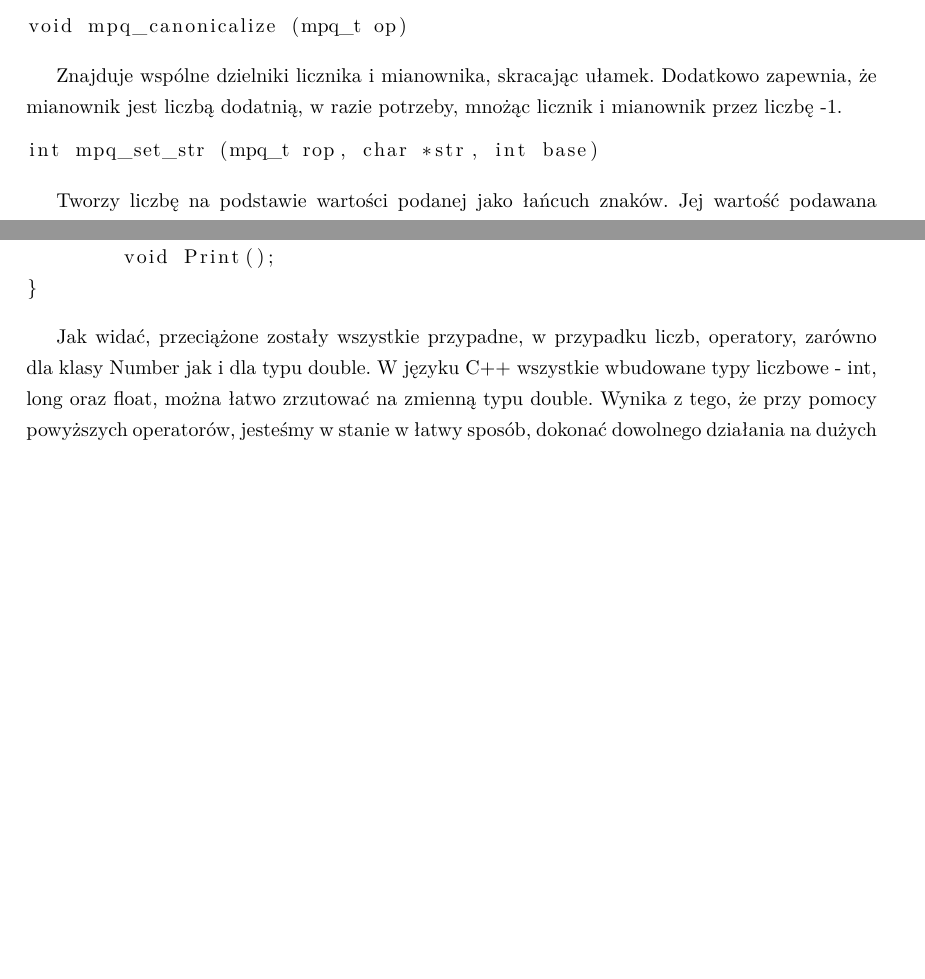
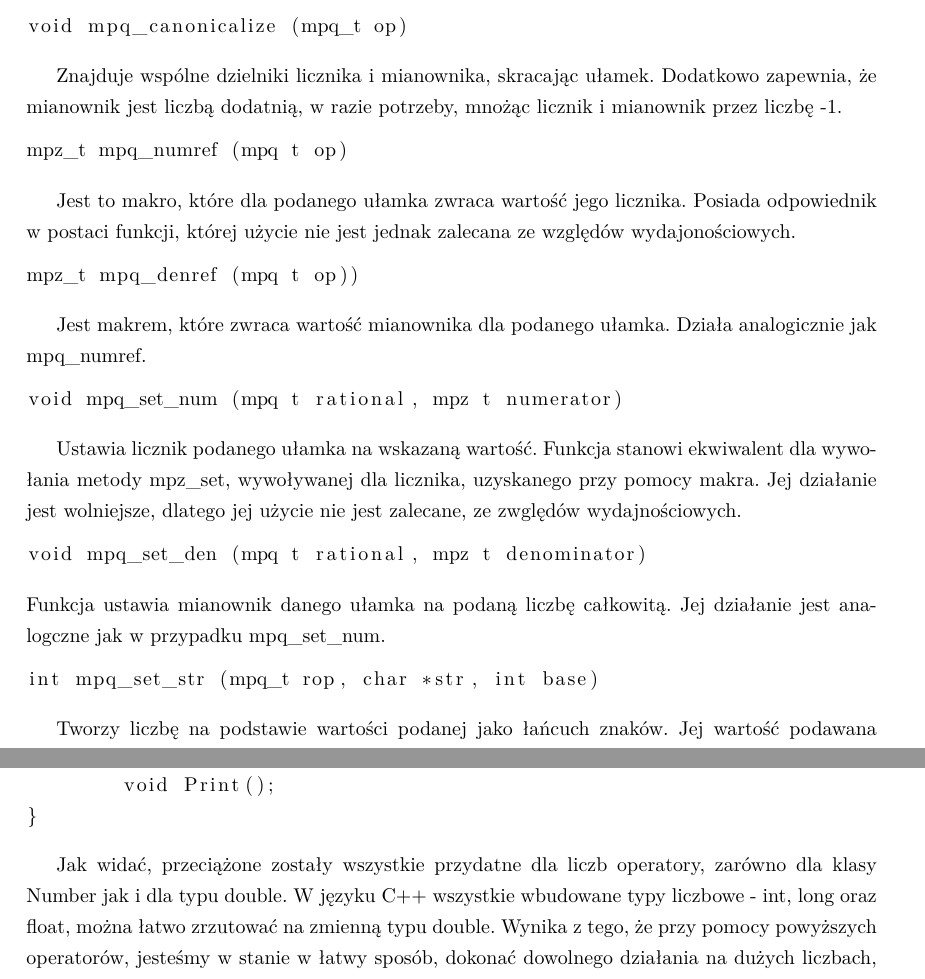
Before and after one commit to wojtekpas/PracaMagisterska, a LaTeX thesis (Praca/Moja Praca/szablon.tex): two parts of pages 25 and 33 of 61, joined at a grey line, cut so that both start at the same text, the shorter picture padded with empty space. Compiled offline with pdfLaTeX.

Commit message:
completion mpir

```diff
--- a/Praca/Moja Praca/szablon.tex
+++ b/Praca/Moja Praca/szablon.tex
@@ -903,10 +903,34 @@ void mpq_canonicalize (mpq_t op)
 Znajduje wspólne dzielniki licznika i mianownika, skracając ułamek. Dodatkowo zapewnia, że mianownik jest liczbą dodatnią, w razie potrzeby, mnożąc licznik i mianownik przez liczbę -1.
 
 \begin{lstlisting}
+mpz_t mpq_numref (mpq t op)
+\end{lstlisting}
+
+Jest to makro, które dla podanego ułamka zwraca wartość jego licznika. Posiada odpowiednik w postaci funkcji, której użycie nie jest jednak zalecana ze względów wydajonościowych.
+
+\begin{lstlisting}
+mpz_t mpq_denref (mpq t op))
+\end{lstlisting}
+
+Jest makrem, które zwraca wartość mianownika dla podanego ułamka. Działa analogicznie jak mpq\_numref.
+
+\begin{lstlisting}
+void mpq_set_num (mpq t rational, mpz t numerator)
+\end{lstlisting}
+
+Ustawia licznik podanego ułamka na wskazaną wartość. Funkcja stanowi ekwiwalent dla wywołania metody mpz\_set, wywoływanej dla licznika, uzyskanego przy pomocy makra. Jej działanie jest wolniejsze, dlatego jej użycie nie jest zalecane, ze zwględów wydajnościowych.
+
+\begin{lstlisting}
+void mpq_set_den (mpq t rational, mpz t denominator)
+\end{lstlisting}
+Funkcja ustawia mianownik danego ułamka na podaną liczbę całkowitą. Jej działanie jest analogczne jak w przypadku mpq\_set\_num.
+
+
+\begin{lstlisting}
 int mpq_set_str (mpq_t rop, char *str, int base)
 \end{lstlisting}
 
-Tworzy liczbę na podstawie wartości podanej jako łańcuch znaków. Jej wartość podawana jest w postaci najpierw licznik, a następnie mianownik, na zasadach podobnym jak w funkcji mpz\_set\_str. Obie liczby oddziela znak operatora dzielenia ‘/’. Funkcja zwraca wartość 0, w przypadku, gdy cały łańcuch wejściowy jest poprawny oraz -1 w innym przypadku. Jeżeli argument base jest równy 0, to format liczbowy, dla licznika i mianownika, jest ustalany osobno. Oznacza to, że możemy podać liczby w dwóch różnych formatach, np. „0xFF/256” . Warto zauważyć, że funkcja mpq\_canonicalize nie jest wołana automatycznie, więc jeżeli podaliśmy ułamek, który chcemy skrócić, to musimy pamiętać o jej wywołaniu.
+Tworzy liczbę na podstawie wartości podanej jako łańcuch znaków. Jej wartość podawana jest w postaci najpierw licznik, a następnie mianownik, na zasadach podobnym jak w funkcji mpz\_set\_str. Obie liczby oddziela znak operatora dzielenia '/'. Funkcja zwraca wartość 0, w przypadku, gdy cały łańcuch wejściowy jest poprawny oraz -1 w innym przypadku. Jeżeli argument base jest równy 0, to format liczbowy, dla licznika i mianownika, jest ustalany osobno. Oznacza to, że możemy podać liczby w dwóch różnych formatach, np. „0xFF/256” . Warto zauważyć, że funkcja mpq\_canonicalize nie jest wołana automatycznie, więc jeżeli podaliśmy ułamek, który chcemy skrócić, to musimy pamiętać o jej wywołaniu.
 
 \begin{lstlisting}
 char * mpq_get_str (char *str, int base, mpq_t op)
@@ -1090,7 +1114,7 @@ public:
 }
 \end{lstlisting}
 
-Jak widać, przeciążone zostały wszystkie przypadne, w przypadku liczb, operatory, zarówno dla klasy Number jak i dla typu double. W języku C++ wszystkie wbudowane typy liczbowe - int, long oraz float, można łatwo zrzutować na zmienną typu double. Wynika z tego, że przy pomocy powyższych operatorów, jesteśmy w stanie w łatwy sposób, dokonać dowolnego działania na dużych liczbach, niezależnie od typu drugiego operandu. Wyjątkiem jest operator potęgowania, dla którego możliwe jest podniesienie do dowolnej potęgi, pod warunkiem, że jej wartość jest liczbą naturalną.
+Jak widać, przeciążone zostały wszystkie przydatne dla liczb operatory, zarówno dla klasy Number jak i dla typu double. W języku C++ wszystkie wbudowane typy liczbowe - int, long oraz float, można łatwo zrzutować na zmienną typu double. Wynika z tego, że przy pomocy powyższych operatorów, jesteśmy w stanie w łatwy sposób, dokonać dowolnego działania na dużych liczbach, niezależnie od typu drugiego operandu. Wyjątkiem jest operator potęgowania, dla którego możliwe jest podniesienie do dowolnej potęgi, pod warunkiem, że jej wartość jest liczbą naturalną.
 
 Klasa posiada tylko jeden element – obiekt typu mpq\_t, reprezentujący właściwą liczbę wymiernę. W klasie zostały zdefiniowane podstawowe funkcje, takie jak obliczenie wartości bezwzględnej oraz liczby przeciwnej. W celu zwiększenia czytelności i łatwiejszej implementacji, zostały przeciążone wszystkie przydatne operatory. Rozpatrzmy dwa przykłady użycia biblioteki mpir – pierwszy z bezpośrednim użyciem dostępnych funkcji i drugi z wykorzystaniem klasy Number.
 
```
Also changed, not shown: Praca/Moja Praca/szablon.pdf, Praca/Moja Praca/szablon.tex (12 more changed lines), 2 other files.
